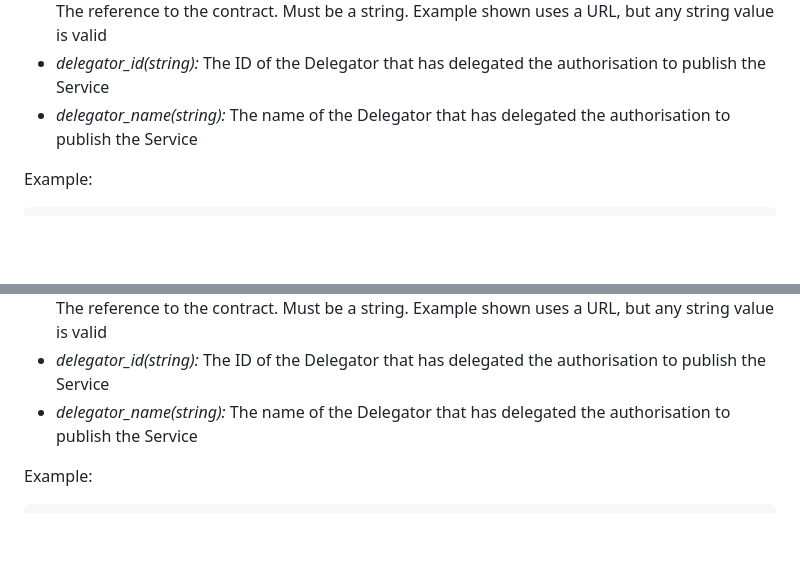
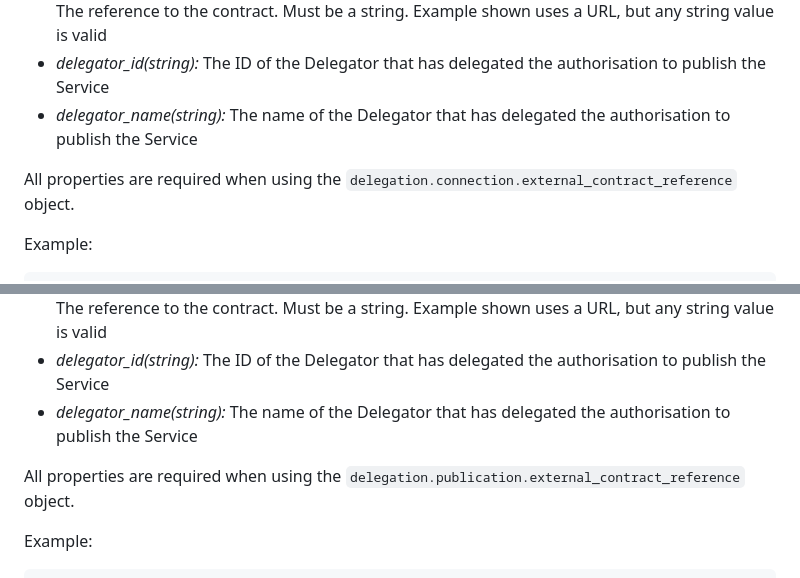
Before and after one commit to Logius-standaarden/fsc-external-contract, a Markdown page: specifications.md, 2 parts joined by grey strips. Drawn GitHub-style; blank space fills up the shorter version.

Commit message:
specify all properties are required

````diff
--- a/specifications.md
+++ b/specifications.md
@@ -15,6 +15,8 @@ The Grants and Properties are both defined in [FSC Core](https://gitdocumentatie
   The ID of the Delegator that has delegated the authorisation to publish the Service
 * *delegator_name(string):*
   The name of the Delegator that has delegated the authorisation to publish the Service
+
+All properties are required when using the `delegation.connection.external_contract_reference` object.
 
 Example:
 ```json
@@ -37,6 +39,8 @@ Example:
   The ID of the Delegator that has delegated the authorisation to publish the Service
 * *delegator_name(string):*
   The name of the Delegator that has delegated the authorisation to publish the Service
+
+All properties are required when using the `delegation.publication.external_contract_reference` object.
 
 Example:
 ```json
````
